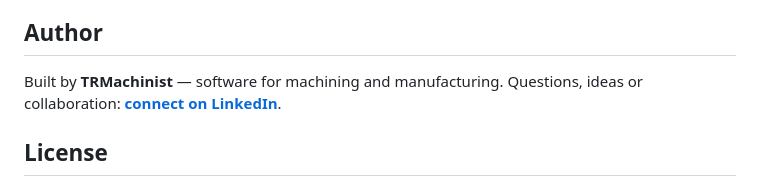
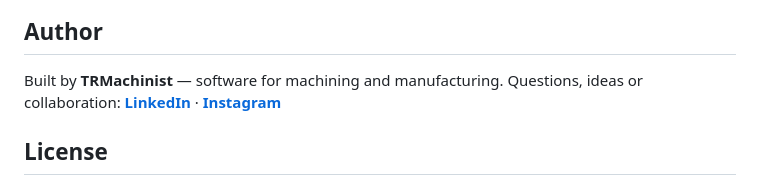
Before and after one commit to TRMachinist/MailStudio-AI-Email-Client, a Markdown page: README.md, the part around one of its changes. GitHub-like rendering.

Commit message:
Add Instagram link
Co-Authored-By: Claude Opus 5.5 <noreply@anthropic.com>
Claude-Session: https://claude.ai/code/session_01AHqACUw3S8bGRB4342NcTe

```diff
--- a/README.md
+++ b/README.md
@@ -169,7 +170,7 @@ If MailStudio helps you, **please give it a ⭐ — it really helps the project
 ## Author
 
 Built by **TRMachinist** — software for machining and manufacturing.
-Questions, ideas or collaboration: **[connect on LinkedIn](https://www.linkedin.com/in/trmachinist/)**.
+Questions, ideas or collaboration: **[LinkedIn](https://www.linkedin.com/in/trmachinist/)** · **[Instagram](https://www.instagram.com/trmachinist/)**
 
 ## License
 
```
Also changed, not shown: other parts of README.md (+1 -0 lines), README.tr.md (+2 -1 lines).
